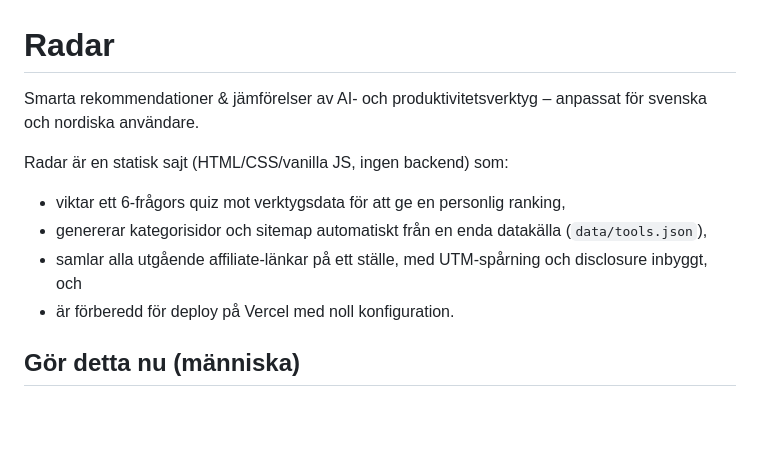
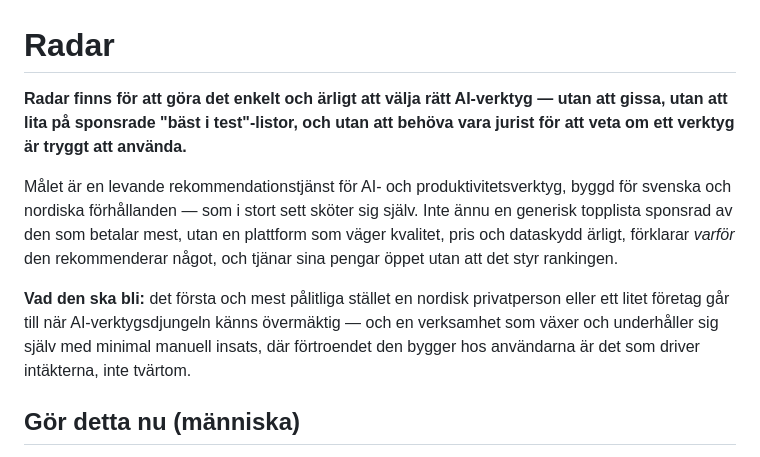
Before and after one commit to jonjys/Fred-radar, a Markdown page: README.md, the part around the change. Drawn GitHub-style; blank space fills up the shorter version.

Commit message:
Rewrite README opening as a pure mission statement
Replaced the intro (which mixed vision with tech/platform details — static
site, Vercel, quiz mechanics) with a bold, platform-agnostic statement of
what Radar is for and what it's meant to become. The technical details it
used to carry still live further down in the file where they belong.

Co-Authored-By: Claude Sonnet 5 <noreply@anthropic.com>
Claude-Session: https://claude.ai/code/session_01Qp4x821DbBRaL4W2ZTRG3T

```diff
--- a/README.md
+++ b/README.md
@@ -1,13 +1,10 @@
 # Radar
 
-Smarta rekommendationer & jämförelser av AI- och produktivitetsverktyg – anpassat för svenska och nordiska användare.
+**Radar finns för att göra det enkelt och ärligt att välja rätt AI-verktyg — utan att gissa, utan att lita på sponsrade "bäst i test"-listor, och utan att behöva vara jurist för att veta om ett verktyg är tryggt att använda.**
 
-Radar är en statisk sajt (HTML/CSS/vanilla JS, ingen backend) som:
+Målet är en levande rekommendationstjänst för AI- och produktivitetsverktyg, byggd för svenska och nordiska förhållanden — som i stort sett sköter sig själv. Inte ännu en generisk topplista sponsrad av den som betalar mest, utan en plattform som väger kvalitet, pris och dataskydd ärligt, förklarar *varför* den rekommenderar något, och tjänar sina pengar öppet utan att det styr rankingen.
 
-- viktar ett 6-frågors quiz mot verktygsdata för att ge en personlig ranking,
-- genererar kategorisidor och sitemap automatiskt från en enda datakälla (`data/tools.json`),
-- samlar alla utgående affiliate-länkar på ett ställe, med UTM-spårning och disclosure inbyggt, och
-- är förberedd för deploy på Vercel med noll konfiguration.
+**Vad den ska bli:** det första och mest pålitliga stället en nordisk privatperson eller ett litet företag går till när AI-verktygsdjungeln känns övermäktig — och en verksamhet som växer och underhåller sig själv med minimal manuell insats, där förtroendet den bygger hos användarna är det som driver intäkterna, inte tvärtom.
 
 ## Gör detta nu (människa)
 
```
